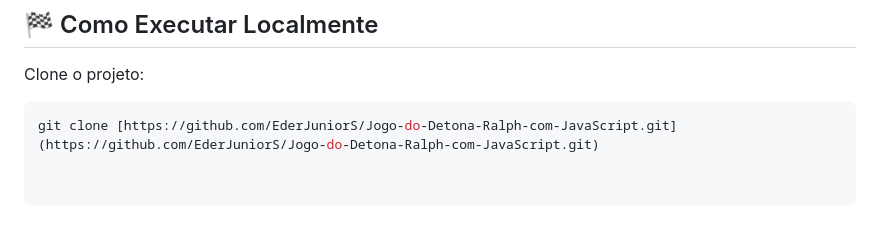
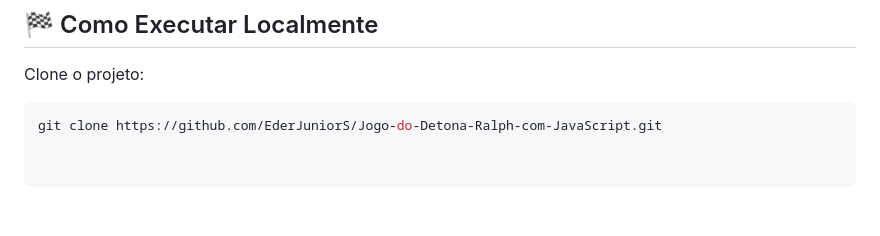
Before and after one commit to EderJuniorS/Jogo-do-Detona-Ralph-com-JavaScript, a Markdown page: README.md, the part around the change. GitHub-like rendering.

Commit message:
Fix clone command format in README.md

````diff
--- a/README.md
+++ b/README.md
@@ -68,4 +68,4 @@ Este projeto utiliza a tríade fundamental da web, focando na aplicação práti
 ## 🏁 Como Executar Localmente
 Clone o projeto:
 ```bash
-git clone [https://github.com/EderJuniorS/Jogo-do-Detona-Ralph-com-JavaScript.git](https://github.com/EderJuniorS/Jogo-do-Detona-Ralph-com-JavaScript.git)
+git clone https://github.com/EderJuniorS/Jogo-do-Detona-Ralph-com-JavaScript.git
````
